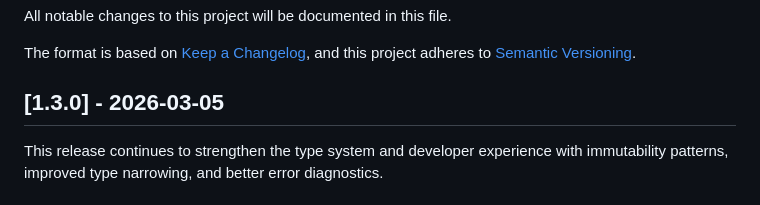
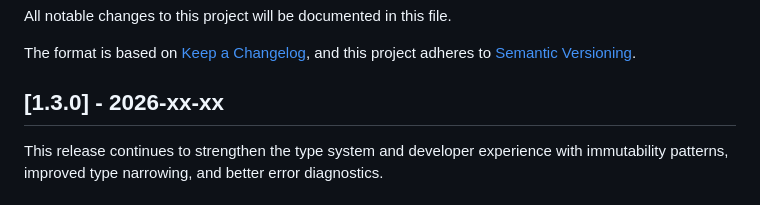
Before and after one commit to batiste/blop-language, a Markdown page: CHANGELOG.md, the part around the change. GitHub-like rendering.

```diff
--- a/CHANGELOG.md
+++ b/CHANGELOG.md
@@ -5,7 +5,7 @@ All notable changes to this project will be documented in this file.
 The format is based on [Keep a Changelog](https://keepachangelog.com/en/1.0.0/),
 and this project adheres to [Semantic Versioning](https://semver.org/spec/v2.0.0.html).
 
-## [1.3.0] - 2026-03-05
+## [1.3.0] - 2026-xx-xx
 
 This release continues to strengthen the type system and developer experience with immutability
 patterns, improved type narrowing, and better error diagnostics.
```
